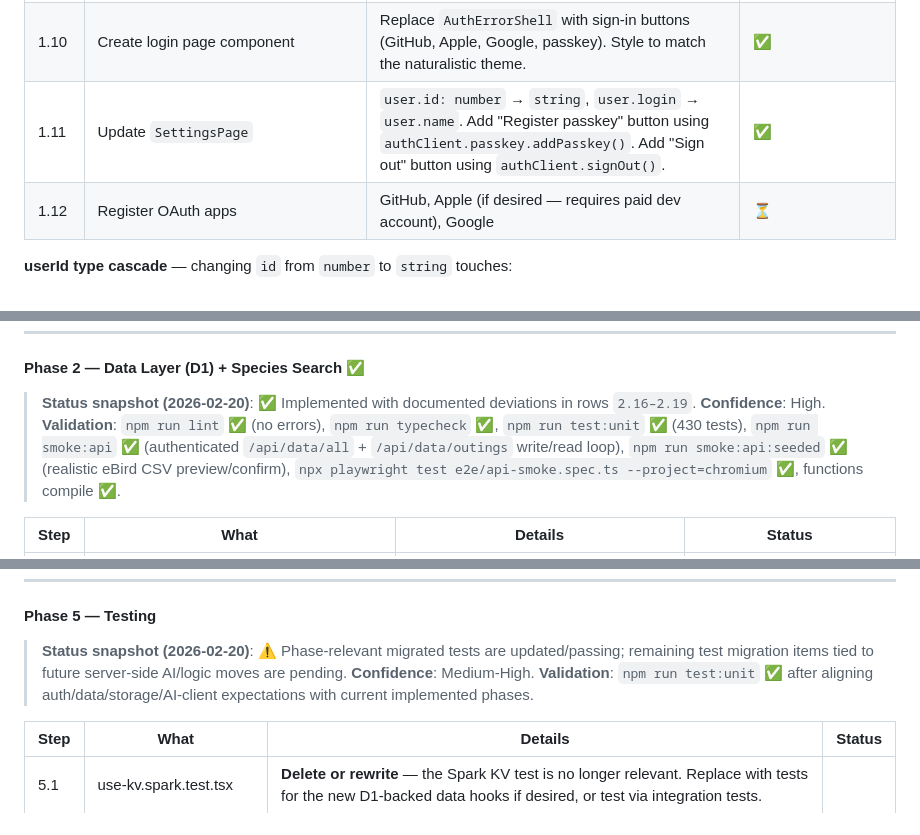
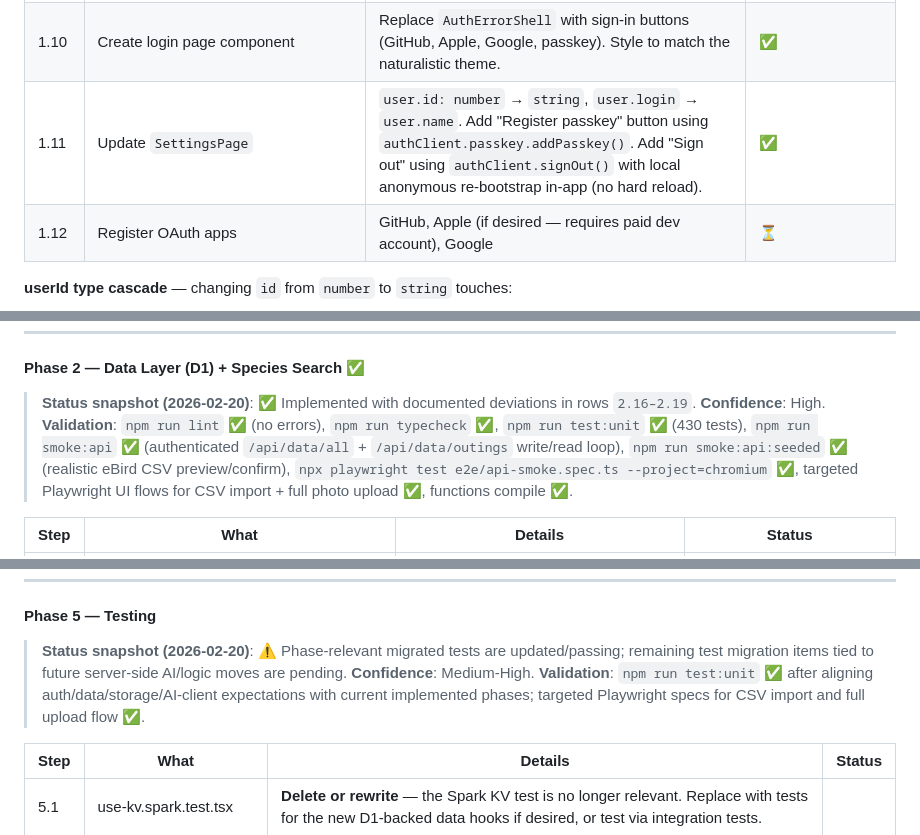
Before and after one commit to jlian/wingdex, a Markdown page: MIGRATION_PLAN_TRACKER.md, 3 parts joined by grey strips. GitHub-like rendering.

```diff
--- a/MIGRATION_PLAN_TRACKER.md
+++ b/MIGRATION_PLAN_TRACKER.md
@@ -745,7 +745,7 @@ BETTER_AUTH_URL = "https://wingdex.example.com"
 | 1.8 | Update [App.tsx](src/App.tsx) auth flow | Replace `window.spark.user()` with `authClient.useSession()` or `fetch('/api/auth/get-session')`. Keep `getStableDevUserId()` fallback for local dev (change return type to `string`). | ✅ |
 | 1.9 | Update [dev-user.ts](src/lib/dev-user.ts) | Return `string` instead of `number`. Generate a UUID-like string instead of a 9-digit integer. | ✅ |
 | 1.10 | Create login page component | Replace `AuthErrorShell` with sign-in buttons (GitHub, Apple, Google, passkey). Style to match the naturalistic theme. | ✅ |
-| 1.11 | Update `SettingsPage` | `user.id: number` → `string`, `user.login` → `user.name`. Add "Register passkey" button using `authClient.passkey.addPasskey()`. Add "Sign out" button using `authClient.signOut()`. | ✅ |
+| 1.11 | Update `SettingsPage` | `user.id: number` → `string`, `user.login` → `user.name`. Add "Register passkey" button using `authClient.passkey.addPasskey()`. Add "Sign out" using `authClient.signOut()` with local anonymous re-bootstrap in-app (no hard reload). | ✅ |
 | 1.12 | Register OAuth apps | GitHub, Apple (if desired — requires paid dev account), Google | ⏳ |
 
 **userId type cascade** — changing `id` from `number` to `string` touches:
@@ -763,7 +763,7 @@ BETTER_AUTH_URL = "https://wingdex.example.com"
 
 > **Status snapshot (2026-02-20)**: ✅ Implemented with documented deviations in rows `2.16–2.19`.
 > **Confidence**: High.
-> **Validation**: `npm run lint` ✅ (no errors), `npm run typecheck` ✅, `npm run test:unit` ✅ (430 tests), `npm run smoke:api` ✅ (authenticated `/api/data/all` + `/api/data/outings` write/read loop), `npm run smoke:api:seeded` ✅ (realistic eBird CSV preview/confirm), `npx playwright test e2e/api-smoke.spec.ts --project=chromium` ✅, functions compile ✅.
+> **Validation**: `npm run lint` ✅ (no errors), `npm run typecheck` ✅, `npm run test:unit` ✅ (430 tests), `npm run smoke:api` ✅ (authenticated `/api/data/all` + `/api/data/outings` write/read loop), `npm run smoke:api:seeded` ✅ (realistic eBird CSV preview/confirm), `npx playwright test e2e/api-smoke.spec.ts --project=chromium` ✅, targeted Playwright UI flows for CSV import + full photo upload ✅, functions compile ✅.
 
 | Step | What | Details | Status |
 |---|---|---|---|
@@ -873,7 +878,7 @@ async function confirmImport(context: EventContext<Env, any, any>, previewIds: s
 
 > **Status snapshot (2026-02-20)**: ⚠️ Phase-relevant migrated tests are updated/passing; remaining test migration items tied to future server-side AI/logic moves are pending.
 > **Confidence**: Medium-High.
-> **Validation**: `npm run test:unit` ✅ after aligning auth/data/storage/AI-client expectations with current implemented phases.
+> **Validation**: `npm run test:unit` ✅ after aligning auth/data/storage/AI-client expectations with current implemented phases; targeted Playwright specs for CSV import and full upload flow ✅.
 
 | Step | What | Details | Status |
 |---|---|---|---|
```
Also changed, not shown: other parts of MIGRATION_PLAN_TRACKER.md (+7 -2 lines).
